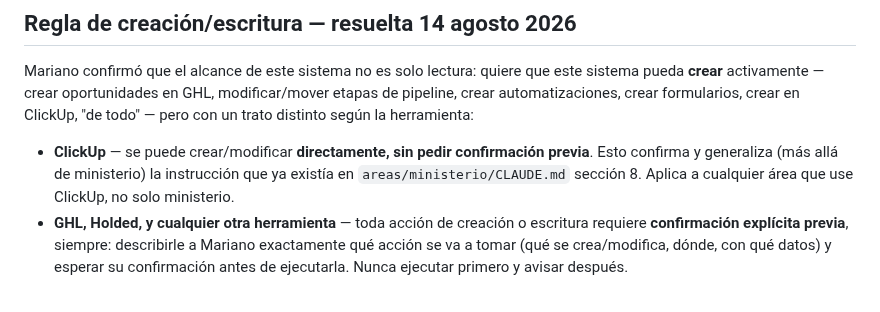
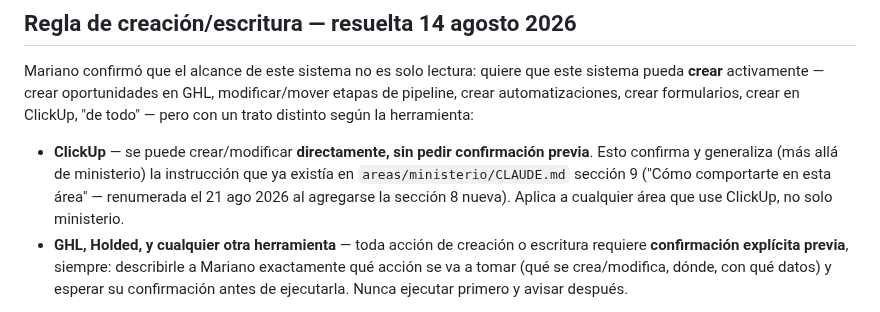
Before and after one commit to infogotir-cyber/ui-ux-skill, a Markdown page: mariano-os/CLAUDE.md, the part around the change. Drawn GitHub-style.

```diff
--- a/mariano-os/CLAUDE.md
+++ b/mariano-os/CLAUDE.md
@@ -102,7 +102,8 @@ la herramienta:
 
 - **ClickUp** — se puede crear/modificar **directamente, sin pedir confirmación previa**. Esto
   confirma y generaliza (más allá de ministerio) la instrucción que ya existía en
-  `areas/ministerio/CLAUDE.md` sección 8. Aplica a cualquier área que use ClickUp, no solo
+  `areas/ministerio/CLAUDE.md` sección 9 ("Cómo comportarte en esta área" — renumerada el 21 ago
+  2026 al agregarse la sección 8 nueva). Aplica a cualquier área que use ClickUp, no solo
   ministerio.
 - **GHL, Holded, y cualquier otra herramienta** — toda acción de creación o escritura requiere
   **confirmación explícita previa**, siempre: describirle a Mariano exactamente qué acción se va a
```
Also changed, not shown: mariano-os/pendientes-activos.md (+14 -0 lines), 1 other file.
